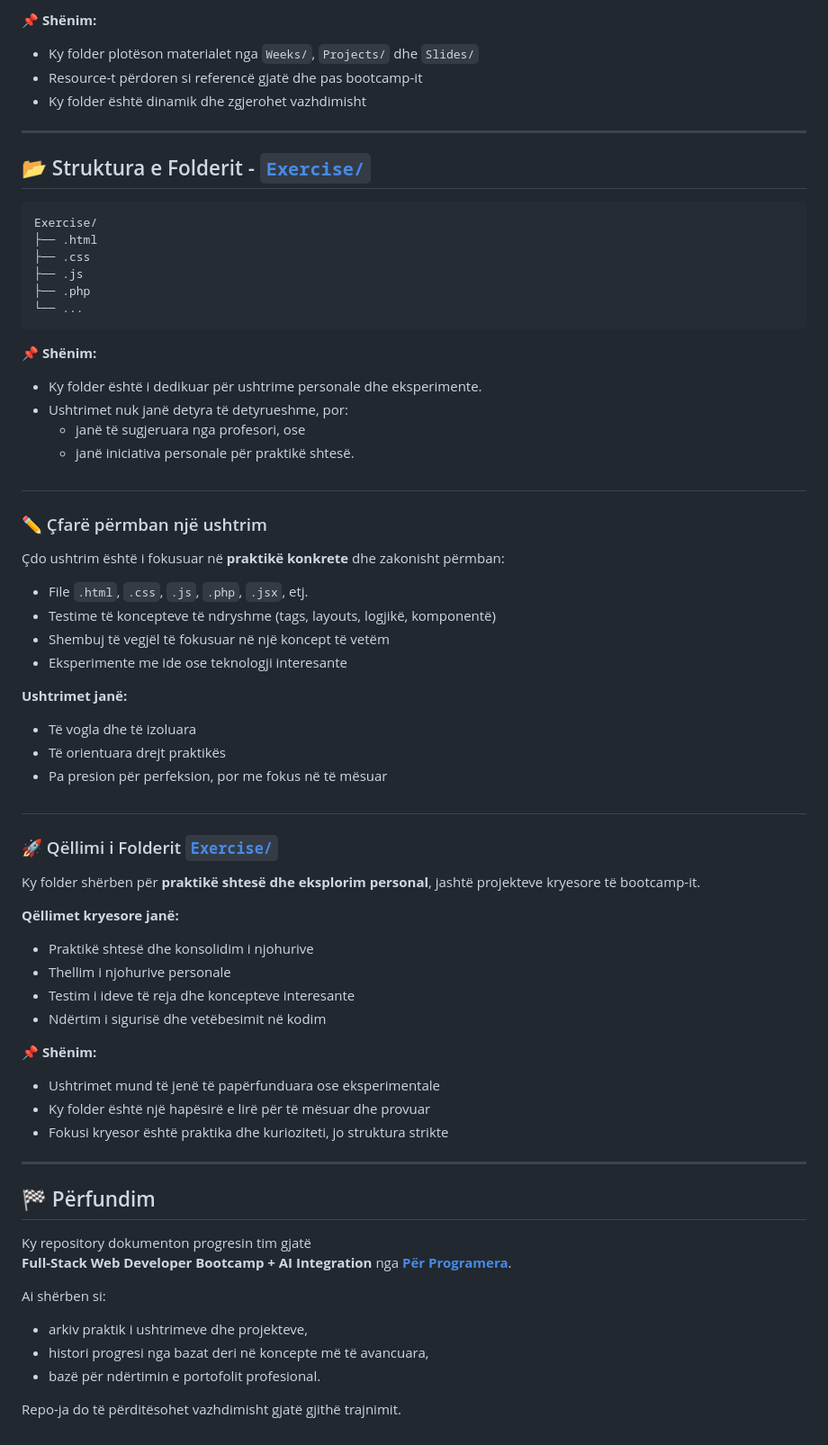
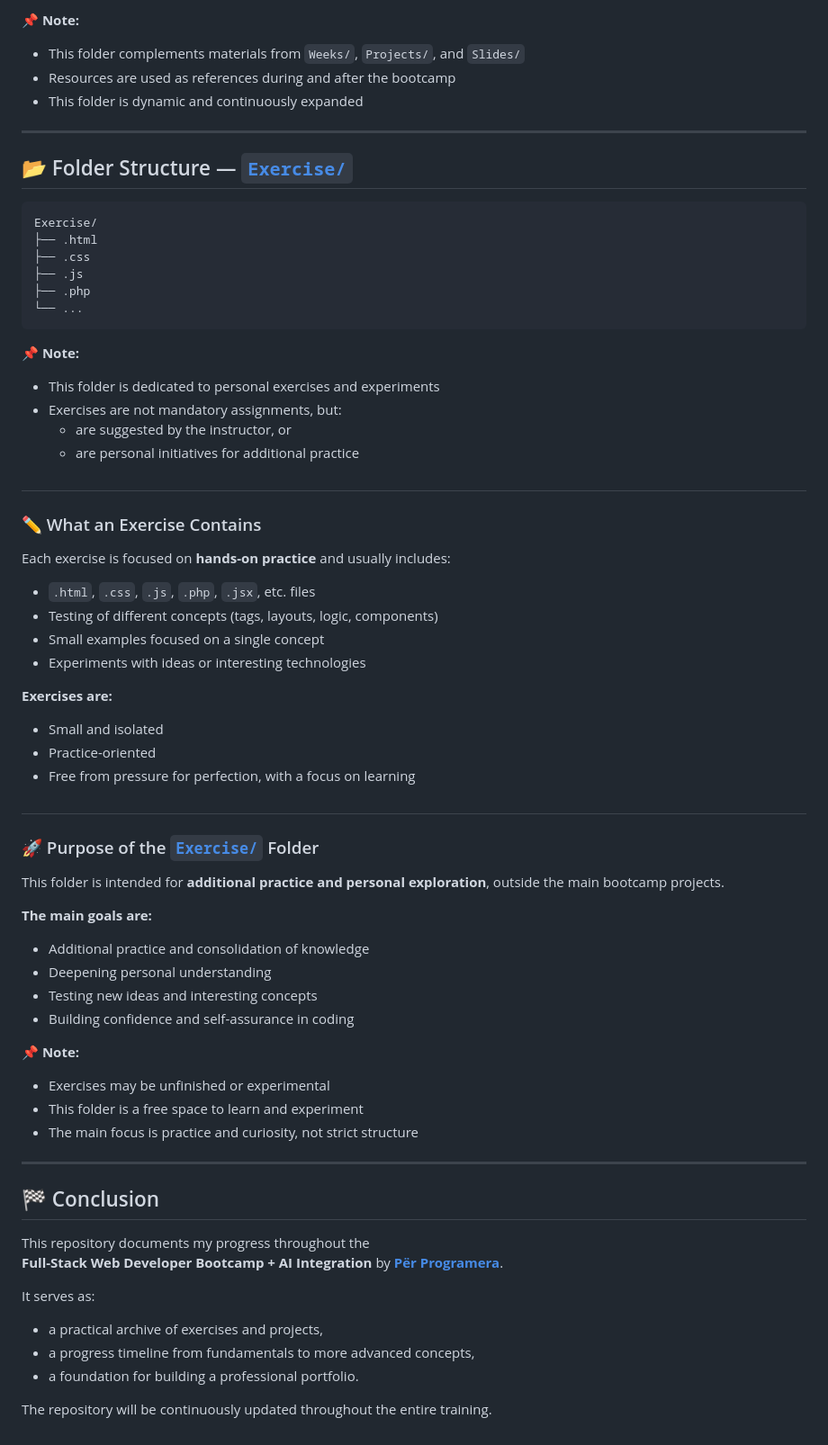
Before and after one commit to bleartdev/Bootcamp-PerProgramera, a Markdown page: README.md, the part around one of its changes. Shown at 90% size. GitHub-like rendering.

````diff
--- a/README.md
+++ b/README.md
@@ -332,13 +341,15 @@ Ky folder shërben si **qendër e burimeve ndihmëse** gjatë bootcamp-it.
 
-📌 **Shënim:**
-- Ky folder plotëson materialet nga `Weeks/`, `Projects/` dhe `Slides/`
-- Resource-t përdoren si referencë gjatë dhe pas bootcamp-it
-- Ky folder është dinamik dhe zgjerohet vazhdimisht
+📌 **Note:**
+- This folder complements materials from `Weeks/`, `Projects/`, and `Slides/`
+- Resources are used as references during and after the bootcamp
+- This folder is dynamic and continuously expanded
+
 
 ---
 
-## 📂 Struktura e Folderit - [`Exercise/`](https://github.com/bleartdev/Bootcamp-PerProgramera/tree/main/Bootcamp/Exercise)
-```
+## 📂 Folder Structure — [`Exercise/`](https://github.com/bleartdev/Bootcamp-PerProgramera/tree/main/Bootcamp/Exercise)
+
+```text
 Exercise/
 ├── .html
 ├── .css
@@ -346,54 +357,56 @@ Exercise/
 ├── .php
 └── ...
 ```
-📌 **Shënim:**
-- Ky folder është i dedikuar për ushtrime personale dhe eksperimente.
-- Ushtrimet nuk janë detyra të detyrueshme, por:
-  - janë të sugjeruara nga profesori, ose
-  - janë iniciativa personale për praktikë shtesë.
+📌 **Note:**
+- This folder is dedicated to personal exercises and experiments
+- Exercises are not mandatory assignments, but:
+  - are suggested by the instructor, or
+  - are personal initiatives for additional practice
 
 #
 
-### ✏️ Çfarë përmban një ushtrim
+### ✏️ What an Exercise Contains
 
-Çdo ushtrim është i fokusuar në **praktikë konkrete** dhe zakonisht përmban:
+Each exercise is focused on **hands-on practice** and usually includes:
 
-- File `.html`, `.css`, `.js`, `.php`, `.jsx`, etj.
-- Testime të koncepteve të ndryshme (tags, layouts, logjikë, komponentë)
-- Shembuj të vegjël të fokusuar në një koncept të vetëm
-- Eksperimente me ide ose teknologji interesante
+- `.html`, `.css`, `.js`, `.php`, `.jsx`, etc. files
+- Testing of different concepts (tags, layouts, logic, components)
+- Small examples focused on a single concept
+- Experiments with ideas or interesting technologies
 
-**Ushtrimet janë:**
-- Të vogla dhe të izoluara
-- Të orientuara drejt praktikës
-- Pa presion për perfeksion, por me fokus në të mësuar
+**Exercises are:**
+- Small and isolated
+- Practice-oriented
+- Free from pressure for perfection, with a focus on learning
+
 
 #
-### 🚀 Qëllimi i Folderit [`Exercise/`](https://github.com/bleartdev/Bootcamp-PerProgramera/tree/main/Bootcamp/Exercise)
+### 🚀 Purpose of the [`Exercise/`](https://github.com/bleartdev/Bootcamp-PerProgramera/tree/main/Bootcamp/Exercise) Folder
 
-Ky folder shërben për **praktikë shtesë dhe eksplorim personal**, jashtë projekteve kryesore të bootcamp-it.
+This folder is intended for **additional practice and personal exploration**, outside the main bootcamp projects.
 
-**Qëllimet kryesore janë:**
-- Praktikë shtesë dhe konsolidim i njohurive
-- Thellim i njohurive personale
-- Testim i ideve të reja dhe koncepteve interesante
-- Ndërtim i sigurisë dhe vetëbesimit në kodim
+**The main goals are:**
+- Additional practice and consolidation of knowledge
+- Deepening personal understanding
+- Testing new ideas and interesting concepts
+- Building confidence and self-assurance in coding
 
-📌 **Shënim:**
-- Ushtrimet mund të jenë të papërfunduara ose eksperimentale
-- Ky folder është një hapësirë e lirë për të mësuar dhe provuar
-- Fokusi kryesor është praktika dhe kurioziteti, jo struktura strikte
+📌 **Note:**
+- Exercises may be unfinished or experimental
+- This folder is a free space to learn and experiment
+- The main focus is practice and curiosity, not strict structure
+
 
 ---
 
-## 🏁 Përfundim
+## 🏁 Conclusion
 
-Ky repository dokumenton progresin tim gjatë
-**Full-Stack Web Developer Bootcamp + AI Integration** nga  [**Për Programera**](https://perprogramera.com/trajnime/full-stack-web-developer-bootcamp/).
+This repository documents my progress throughout the
+**Full-Stack Web Developer Bootcamp + AI Integration** by [**Për Programera**](https://perprogramera.com/trajnime/full-stack-web-developer-bootcamp/).
 
-Ai shërben si:
-- arkiv praktik i ushtrimeve dhe projekteve,
-- histori progresi nga bazat deri në koncepte më të avancuara,
-- bazë për ndërtimin e portofolit profesional.
+It serves as:
+- a practical archive of exercises and projects,
+- a progress timeline from fundamentals to more advanced concepts,
+- a foundation for building a professional portfolio.
 
-Repo-ja do të përditësohet vazhdimisht gjatë gjithë trajnimit.
+The repository will be continuously updated throughout the entire training.
````
Also changed, not shown: other parts of README.md (+175 -166 lines).
